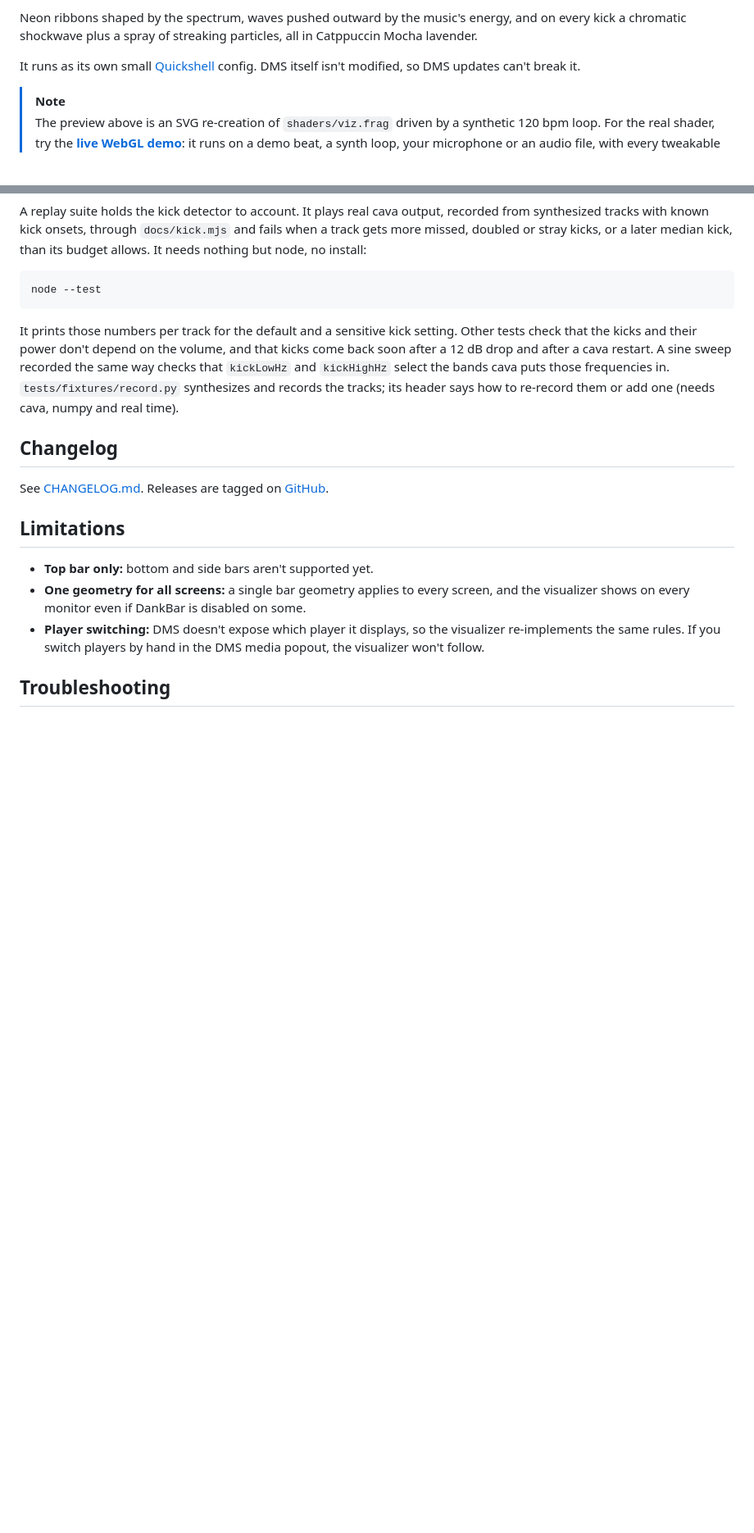
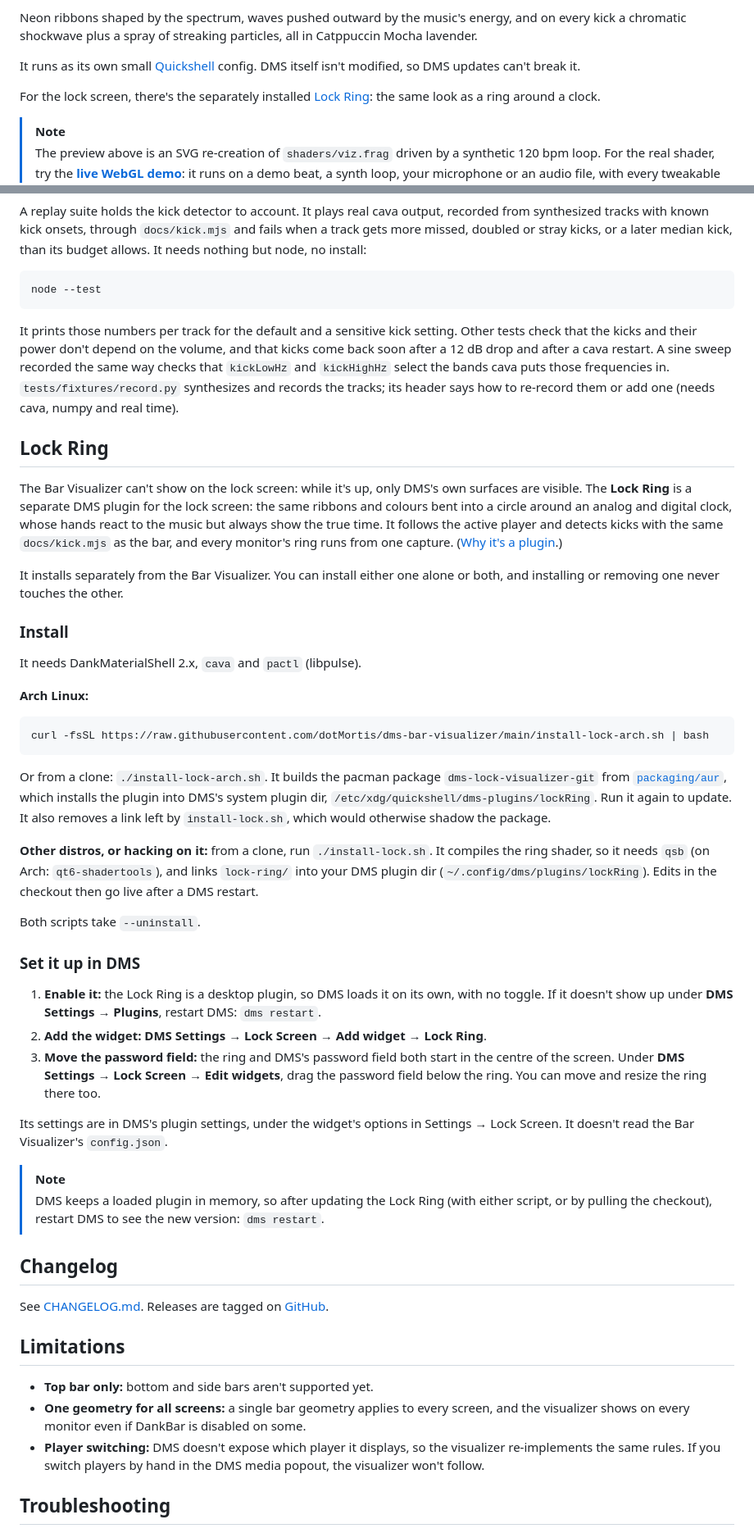
Before and after one commit to dotMortis/dms-bar-visualizer, a Markdown page: README.md, 2 parts joined by grey strips. Shown at 82% size. GitHub-like rendering; blank space fills up the shorter version.

Commit message:
README: Lock Ring section (#17)
Both install scripts and their dependencies, enabling the plugin, adding the
widget under Settings -> Lock Screen, moving DMS's password field below the
ring, and restarting DMS after an update.

Co-Authored-By: Claude Opus 5.5 <noreply@anthropic.com>

````diff
--- a/README.md
+++ b/README.md
@@ -18,6 +18,8 @@
 Neon ribbons shaped by the spectrum, waves pushed outward by the music's energy, and on every kick a chromatic shockwave plus a spray of streaking particles, all in Catppuccin Mocha lavender.
 
 It runs as its own small [Quickshell](https://quickshell.org) config. DMS itself isn't modified, so DMS updates can't break it.
+
+For the lock screen, there's the separately installed [Lock Ring](#lock-ring): the same look as a ring around a clock.
 
 > [!NOTE]
 > The preview above is an SVG re-creation of `shaders/viz.frag` driven by a synthetic 120 bpm loop. For the real shader, try the **[live WebGL demo](https://dotmortis.github.io/dms-bar-visualizer/)**: it runs on a demo beat, a synth loop, your microphone or an audio file, with every tweakable on a slider.
@@ -159,6 +161,39 @@ node --test
 
 It prints those numbers per track for the default and a sensitive kick setting. Other tests check that the kicks and their power don't depend on the volume, and that kicks come back soon after a 12 dB drop and after a cava restart. A sine sweep recorded the same way checks that `kickLowHz` and `kickHighHz` select the bands cava puts those frequencies in. `tests/fixtures/record.py` synthesizes and records the tracks; its header says how to re-record them or add one (needs cava, numpy and real time).
 
+## Lock Ring
+
+The Bar Visualizer can't show on the lock screen: while it's up, only DMS's own surfaces are visible. The **Lock Ring** is a separate DMS plugin for the lock screen: the same ribbons and colours bent into a circle around an analog and digital clock, whose hands react to the music but always show the true time. It follows the active player and detects kicks with the same `docs/kick.mjs` as the bar, and every monitor's ring runs from one capture. ([Why it's a plugin](docs/adr/0001-lock-ring-runs-inside-dms.md).)
+
+It installs separately from the Bar Visualizer. You can install either one alone or both, and installing or removing one never touches the other.
+
+### Install
+
+It needs DankMaterialShell 2.x, `cava` and `pactl` (libpulse).
+
+**Arch Linux:**
+
+```sh
+curl -fsSL https://raw.githubusercontent.com/dotMortis/dms-bar-visualizer/main/install-lock-arch.sh | bash
+```
+
+Or from a clone: `./install-lock-arch.sh`. It builds the pacman package `dms-lock-visualizer-git` from [`packaging/aur`](packaging/aur/dms-lock-visualizer-git/PKGBUILD), which installs the plugin into DMS's system plugin dir, `/etc/xdg/quickshell/dms-plugins/lockRing`. Run it again to update. It also removes a link left by `install-lock.sh`, which would otherwise shadow the package.
+
+**Other distros, or hacking on it:** from a clone, run `./install-lock.sh`. It compiles the ring shader, so it needs `qsb` (on Arch: `qt6-shadertools`), and links `lock-ring/` into your DMS plugin dir (`~/.config/dms/plugins/lockRing`). Edits in the checkout then go live after a DMS restart.
+
+Both scripts take `--uninstall`.
+
+### Set it up in DMS
+
+1. **Enable it:** the Lock Ring is a desktop plugin, so DMS loads it on its own, with no toggle. If it doesn't show up under **DMS Settings → Plugins**, restart DMS: `dms restart`.
+2. **Add the widget:** **DMS Settings → Lock Screen → Add widget → Lock Ring**.
+3. **Move the password field:** the ring and DMS's password field both start in the centre of the screen. Under **DMS Settings → Lock Screen → Edit widgets**, drag the password field below the ring. You can move and resize the ring there too.
+
+Its settings are in DMS's plugin settings, under the widget's options in Settings → Lock Screen. It doesn't read the Bar Visualizer's `config.json`.
+
+> [!NOTE]
+> DMS keeps a loaded plugin in memory, so after updating the Lock Ring (with either script, or by pulling the checkout), restart DMS to see the new version: `dms restart`.
+
 ## Changelog
 
 See [CHANGELOG.md](CHANGELOG.md). Releases are tagged on [GitHub](https://github.com/dotMortis/dms-bar-visualizer/releases).
````
Also changed, not shown: CHANGELOG.md (+5 -0 lines).
